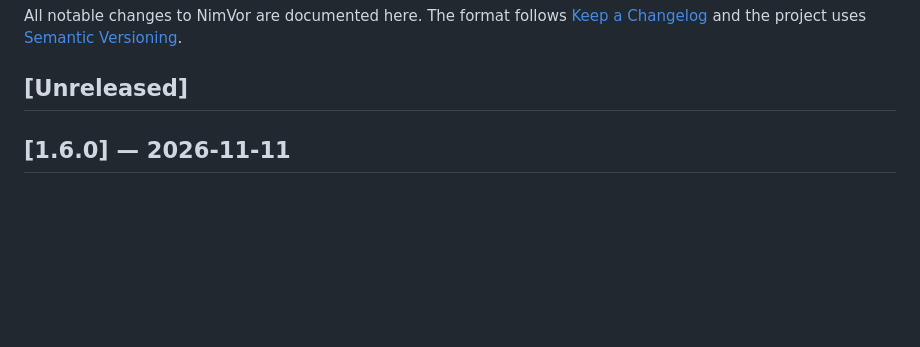
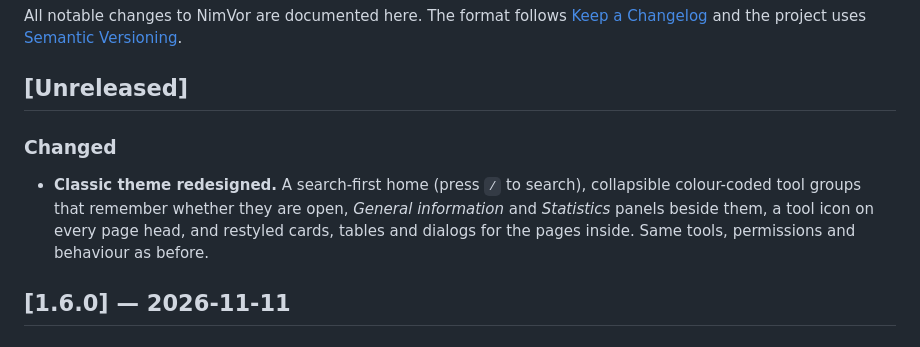
Before and after one commit to NimVor/nimvor, a Markdown page: CHANGELOG.md, the part around the change. GitHub-like rendering; blank space fills up the shorter version.

Commit message:
Add the Classic redesign to the changelog
Co-Authored-By: Claude Sonnet 5.5 <noreply@anthropic.com>
Claude-Session: https://claude.ai/code/session_01M78kEj4uCDmt2dAw6ahzAD

```diff
--- a/CHANGELOG.md
+++ b/CHANGELOG.md
@@ -5,6 +5,10 @@ All notable changes to NimVor are documented here. The format follows
 [Semantic Versioning](https://semver.org/).
 
 ## [Unreleased]
+
+### Changed
+
+- **Classic theme redesigned.** A search-first home (press `/` to search), collapsible colour-coded tool groups that remember whether they are open, *General information* and *Statistics* panels beside them, a tool icon on every page head, and restyled cards, tables and dialogs for the pages inside. Same tools, permissions and behaviour as before.
 
 ## [1.6.0] — 2026-11-11
 
```
